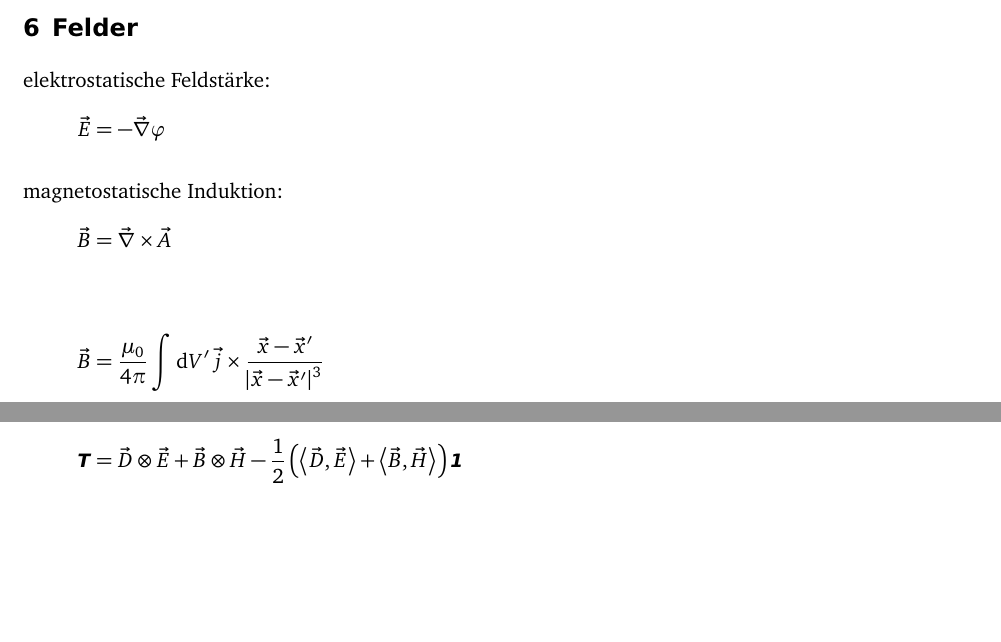
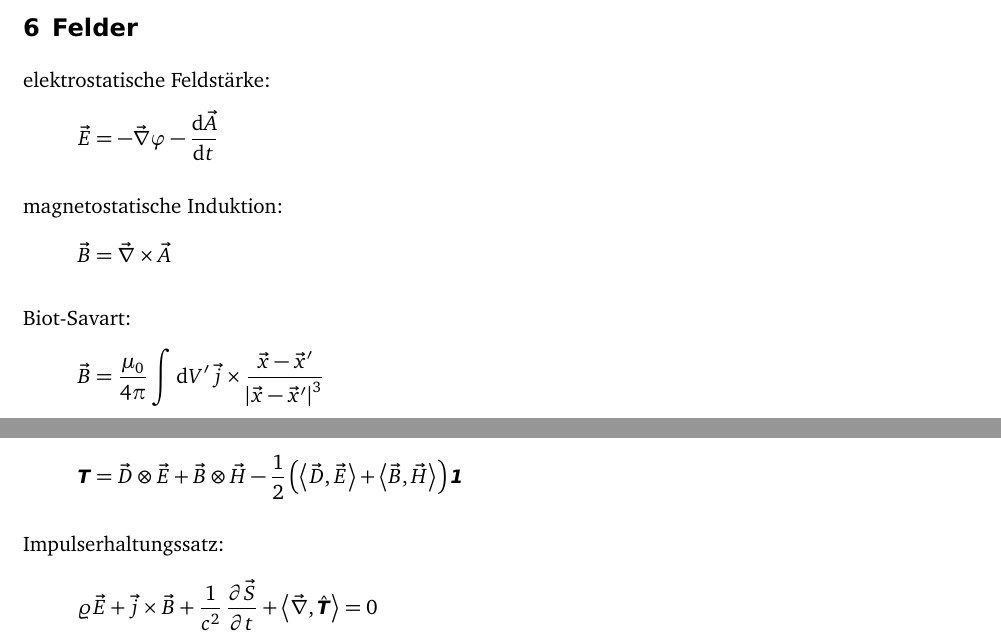
Before and after one commit to martin-ueding/physik321-Spickzettel, a LaTeX document (physik321-Spickzettel.tex): two parts of pages 2 and 4 of 4, joined at a grey line, cut so that both start at the same text, the shorter picture padded with empty space. Compiled offline with pdfLaTeX; an older LaTeX class or package is replaced by its successor.

Commit message:
Impulserhaltung

```diff
--- a/physik321-Spickzettel.tex
+++ b/physik321-Spickzettel.tex
@@ -113,7 +113,7 @@ elektromagnetisches Potential in Lorenzeichung ($\partial_\mu A^\mu = 0$):
 
 elektrostatische Feldstärke:
 \[
-	\vec E = - \vnabla \varphi
+	\vec E = - \vnabla \varphi - \dod{\vec A}t
 \]
 
 magnetostatische Induktion:
@@ -121,6 +121,7 @@ magnetostatische Induktion:
 	\vec B = \curl \vec A
 \]
 
+Biot-Savart:
 \[
 	\vec B = \frac{\mu_0}{4 \pi} \int \dif{V'} \, \vec j \times \frac{\vec x - \vec x'}{\abs{\vec x - \vec x'}^3}
 \]
@@ -237,6 +238,14 @@ Maxwell'scher Spannungstensor:
 	- \half \del{\inner{\vec D}{\vec E} + \inner{\vec B}{\vec H}} \tens 1
 \]
 
+Impulserhaltungssatz:
+\[
+	\varrho \vec E
+	+ \vec j \times \vec B
+	+ \frac1{c^2} \dpd{\vec S}t
+	+ \divergence{\hat{\tens T}}
+	= 0
+\]
 
 %\IfFileExists{\bibliographyfile}{
 %	\bibliography{\bibliographyfile}
```
